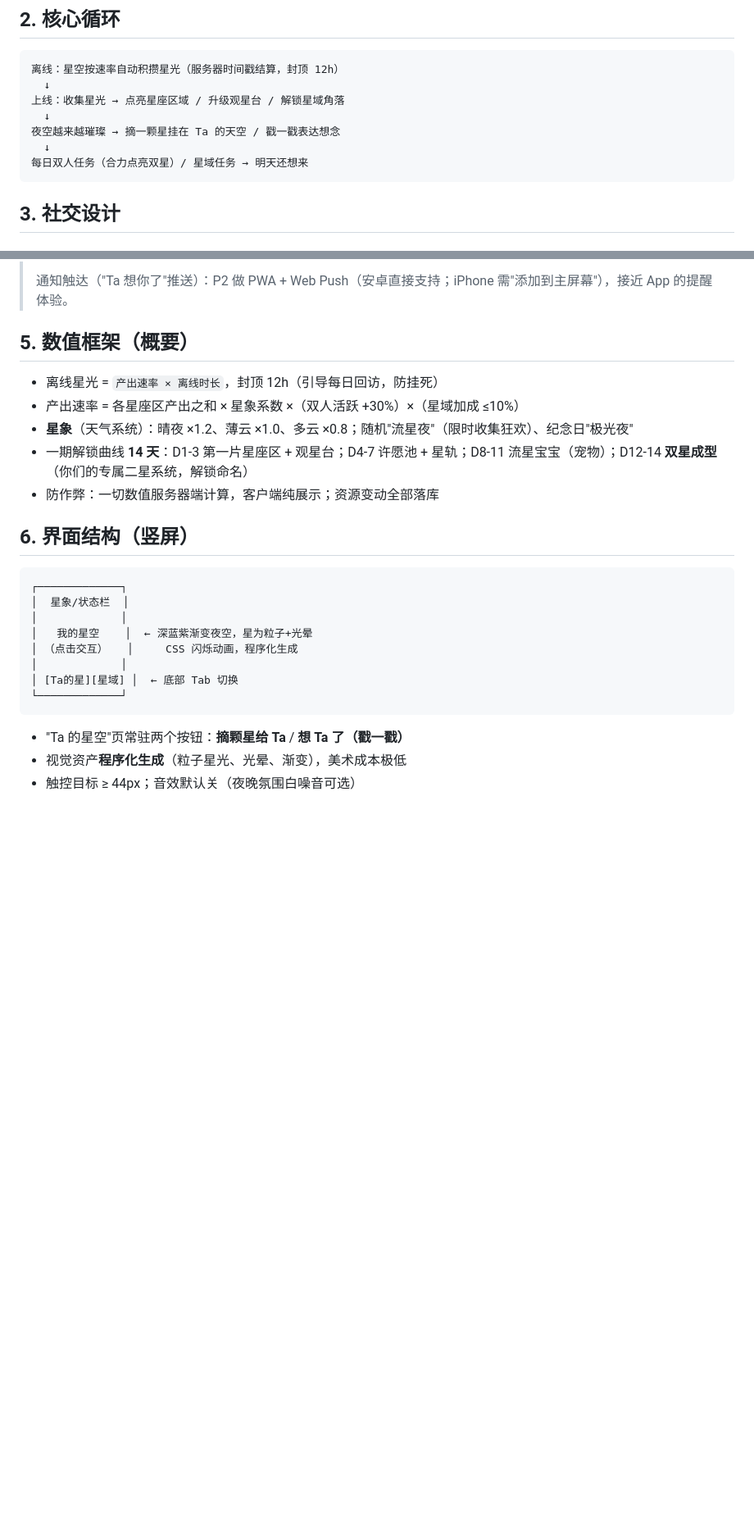
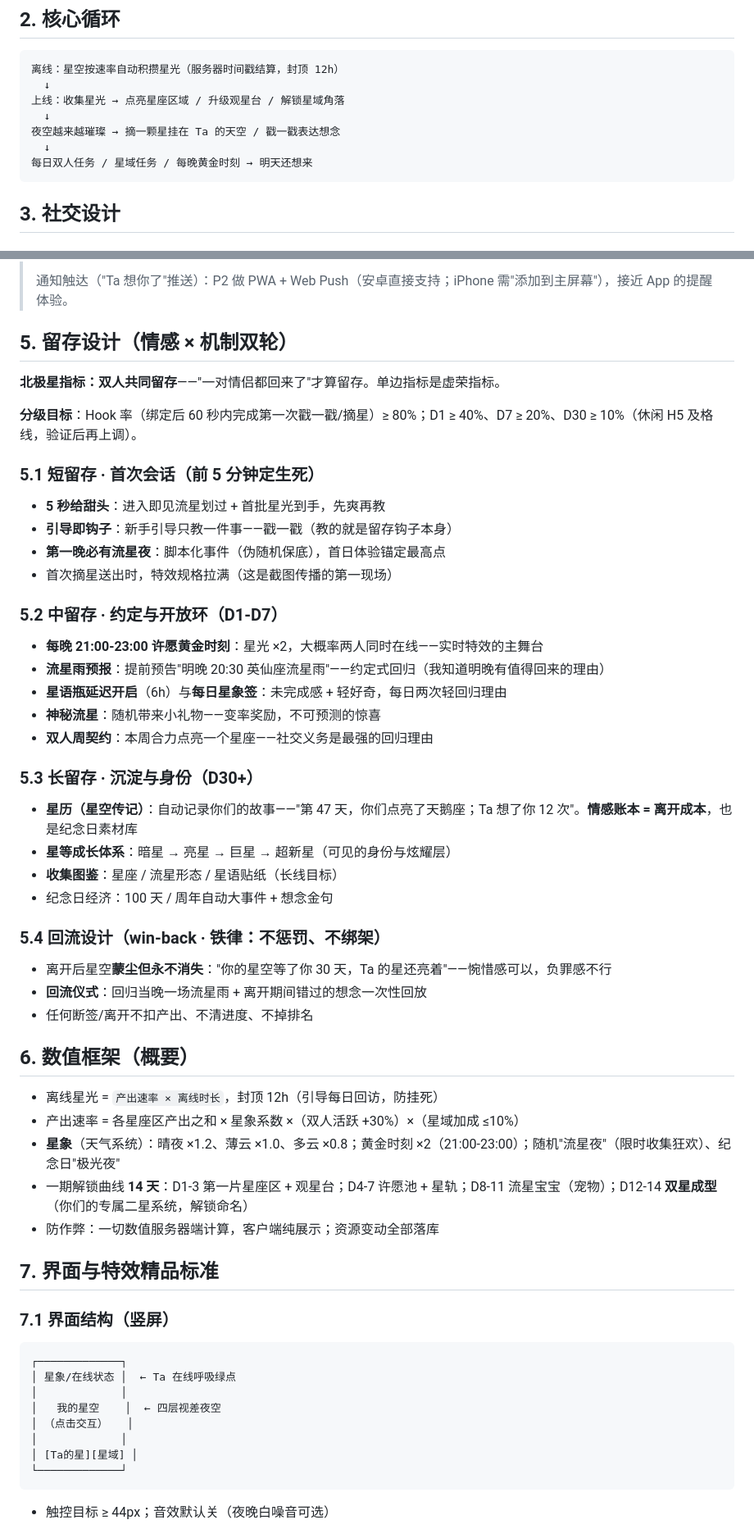
Before and after one commit to vegaluo96/zsky, a Markdown page: DESIGN.md, 2 parts joined by grey strips. Shown at 82% size. Drawn GitHub-style; blank space fills up the shorter version.

````diff
--- a/DESIGN.md
+++ b/DESIGN.md
@@ -25,7 +25,7 @@
   ↓
 夜空越来越璀璨 → 摘一颗星挂在 Ta 的天空 / 戳一戳表达想念
   ↓
-每日双人任务（合力点亮双星）/ 星域任务 → 明天还想来
+每日双人任务 / 星域任务 / 每晚黄金时刻 → 明天还想来
 ```
 
 ## 3. 社交设计
@@ -70,28 +70,62 @@
 >
 > 通知触达（"Ta 想你了"推送）：P2 做 PWA + Web Push（安卓直接支持；iPhone 需"添加到主屏幕"），接近 App 的提醒体验。
 
-## 5. 数值框架（概要）
+## 5. 留存设计（情感 × 机制双轮）
+
+**北极星指标：双人共同留存**——"一对情侣都回来了"才算留存。单边指标是虚荣指标。
+
+**分级目标**：Hook 率（绑定后 60 秒内完成第一次戳一戳/摘星）≥ 80%；D1 ≥ 40%、D7 ≥ 20%、D30 ≥ 10%（休闲 H5 及格线，验证后再上调）。
+
+### 5.1 短留存 · 首次会话（前 5 分钟定生死）
+
+- **5 秒给甜头**：进入即见流星划过 + 首批星光到手，先爽再教
+- **引导即钩子**：新手引导只教一件事——戳一戳（教的就是留存钩子本身）
+- **第一晚必有流星夜**：脚本化事件（伪随机保底），首日体验锚定最高点
+- 首次摘星送出时，特效规格拉满（这是截图传播的第一现场）
+
+### 5.2 中留存 · 约定与开放环（D1-D7）
+
+- **每晚 21:00-23:00 许愿黄金时刻**：星光 ×2，大概率两人同时在线——实时特效的主舞台
+- **流星雨预报**：提前预告"明晚 20:30 英仙座流星雨"——约定式回归（我知道明晚有值得回来的理由）
+- **星语瓶延迟开启**（6h）与**每日星象签**：未完成感 + 轻好奇，每日两次轻回归理由
+- **神秘流星**：随机带来小礼物——变率奖励，不可预测的惊喜
+- **双人周契约**：本周合力点亮一个星座——社交义务是最强的回归理由
+
+### 5.3 长留存 · 沉淀与身份（D30+）
+
+- **星历（星空传记）**：自动记录你们的故事——"第 47 天，你们点亮了天鹅座；Ta 想了你 12 次"。**情感账本 = 离开成本**，也是纪念日素材库
+- **星等成长体系**：暗星 → 亮星 → 巨星 → 超新星（可见的身份与炫耀层）
+- **收集图鉴**：星座 / 流星形态 / 星语贴纸（长线目标）
+- 纪念日经济：100 天 / 周年自动大事件 + 想念金句
+
+### 5.4 回流设计（win-back · 铁律：不惩罚、不绑架）
+
+- 离开后星空**蒙尘但永不消失**："你的星空等了你 30 天，Ta 的星还亮着"——惋惜感可以，负罪感不行
+- **回流仪式**：回归当晚一场流星雨 + 离开期间错过的想念一次性回放
+- 任何断签/离开不扣产出、不清进度、不掉排名
+
+## 6. 数值框架（概要）
 
 - 离线星光 = `产出速率 × 离线时长`，封顶 12h（引导每日回访，防挂死）
 - 产出速率 = 各星座区产出之和 × 星象系数 ×（双人活跃 +30%）×（星域加成 ≤10%）
-- **星象**（天气系统）：晴夜 ×1.2、薄云 ×1.0、多云 ×0.8；随机"流星夜"（限时收集狂欢）、纪念日"极光夜"
+- **星象**（天气系统）：晴夜 ×1.2、薄云 ×1.0、多云 ×0.8；黄金时刻 ×2（21:00-23:00）；随机"流星夜"（限时收集狂欢）、纪念日"极光夜"
 - 一期解锁曲线 **14 天**：D1-3 第一片星座区 + 观星台；D4-7 许愿池 + 星轨；D8-11 流星宝宝（宠物）；D12-14 **双星成型**（你们的专属二星系统，解锁命名）
 - 防作弊：一切数值服务器端计算，客户端纯展示；资源变动全部落库
 
-## 6. 界面结构（竖屏）
+## 7. 界面与特效精品标准
+
+### 7.1 界面结构（竖屏）
 
 ```
 ┌─────────────┐
-│  星象/状态栏  │
+│ 星象/在线状态 │  ← Ta 在线呼吸绿点
 │             │
-│   我的星空    │  ← 深蓝紫渐变夜空，星为粒子+光晕
-│ （点击交互）   │     CSS 闪烁动画，程序化生成
+│   我的星空    │  ← 四层视差夜空
+│ （点击交互）   │
 │             │
-│ [Ta的星][星域] │  ← 底部 Tab 切换
+│ [Ta的星][星域] │
 └─────────────┘
 ```
 
-- "Ta 的星空"页常驻两个按钮：**摘颗星给 Ta** / **想 Ta 了（戳一戳）**
-- 视觉资产**程序化生成**（粒子星光、光晕、渐变），美术成本极低
-- 触控目标 ≥ 44px；音效默认关（夜晚氛围白噪音可选）
+- 触控目标 ≥ 44px；音效默认关（夜晚白噪音可选）
 
````
Also changed, not shown: other parts of DESIGN.md (+40 -17 lines).
